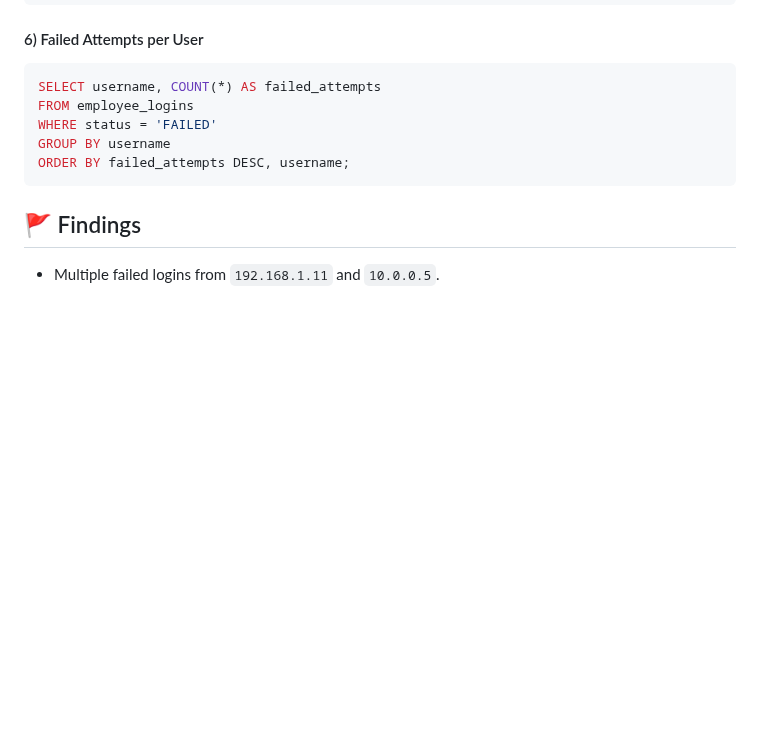
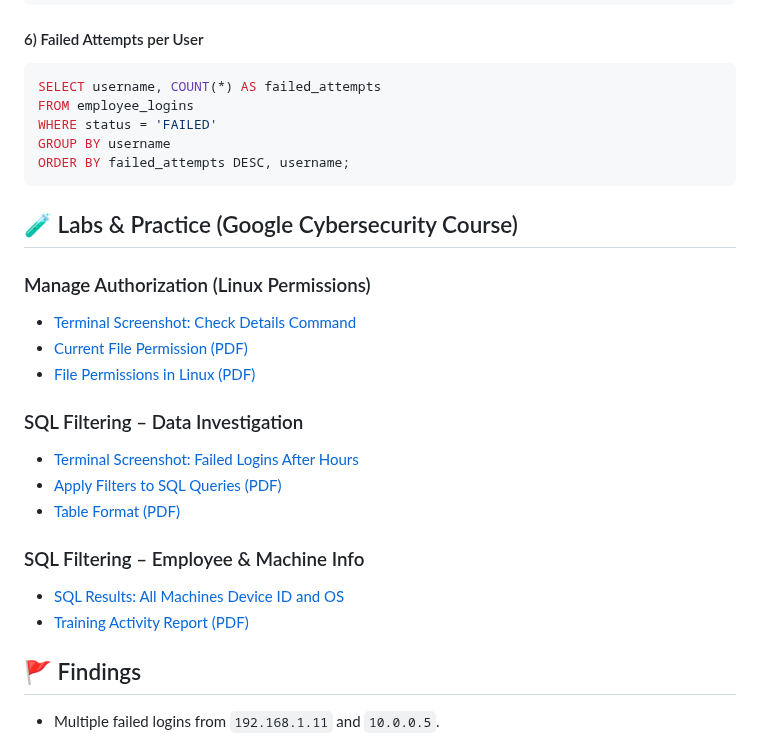
Before and after one commit to CyberBeastKing/CyberBeastKing.github.io, a Markdown page: index.md, the part around the change. Drawn GitHub-style; folded sections open; blank space fills up the shorter version.

````diff
--- a/index.md
+++ b/index.md
@@ -163,6 +163,22 @@ WHERE status = 'FAILED'
 GROUP BY username
 ORDER BY failed_attempts DESC, username;
 ```
+## 🧪 Labs & Practice (Google Cybersecurity Course)
+
+### Manage Authorization (Linux Permissions)
+- [Terminal Screenshot: Check Details Command](manage-authorization/)
+- [Current File Permission (PDF)](manage-authorization/current-file-permissions.pdf)
+- [File Permissions in Linux (PDF)](manage-authorization/file-permissions-in-linux.pdf)
+
+### SQL Filtering – Data Investigation
+- [Terminal Screenshot: Failed Logins After Hours](sql-filtering-data-investigation-cybersecurity-practice/)
+- [Apply Filters to SQL Queries (PDF)](sql-filtering-data-investigation-cybersecurity-practice/apply-filters-to-sql-queries.pdf)
+- [Table Format (PDF)](sql-filtering-data-investigation-cybersecurity-practice/table-formats.pdf)
+
+### SQL Filtering – Employee & Machine Info
+- [SQL Results: All Machines Device ID and OS](sql-filtering-practice-employee-machine-info/)
+- [Training Activity Report (PDF)](sql-filtering-practice-employee-machine-info/training-activity-report-1.pdf)
+
 </details>
 
 ## 🚩 Findings
````
